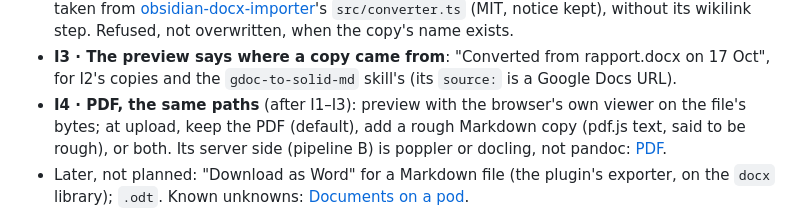
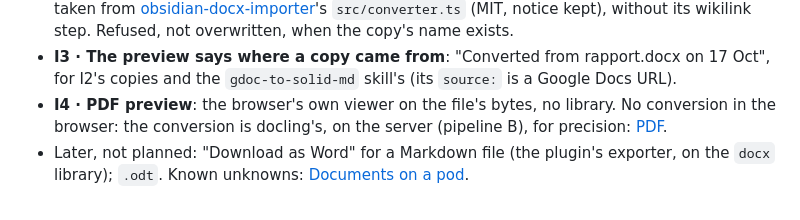
Before and after one commit to nicolasdb/solid-backoffice, a Markdown page: docs/slices.md, the part around the change. Rendered like a GitHub page.

```diff
--- a/docs/slices.md
+++ b/docs/slices.md
@@ -842,11 +842,10 @@ it, with `source`, `converted` and `converter` in its YAML header.
 - **I3 · The preview says where a copy came from**: "Converted from
   rapport.docx on 17 Oct", for I2's copies and the `gdoc-to-solid-md`
   skill's (its `source:` is a Google Docs URL).
-- **I4 · PDF, the same paths** (after I1–I3): preview with the
-  browser's own viewer on the file's bytes; at upload, keep the PDF
-  (default), add a rough Markdown copy (pdf.js text, said to be rough),
-  or both. Its server side (pipeline B) is poppler or docling, not
-  pandoc: [PDF](explanation/documents.md#pdf-the-same-paths-a-weaker-conversion).
+- **I4 · PDF preview**: the browser's own viewer on the file's bytes, no
+  library. No conversion in the browser: the conversion is docling's, on
+  the server (pipeline B), for precision:
+  [PDF](explanation/documents.md#pdf-a-light-preview-docling-for-the-conversion).
 - Later, not planned: "Download as Word" for a Markdown file (the
   plugin's exporter, on the `docx` library); `.odt`. Known unknowns:
   [Documents on a pod](explanation/documents.md#known-unknowns).
```
Also changed, not shown: docs/explanation/documents.md (+21 -16 lines).
